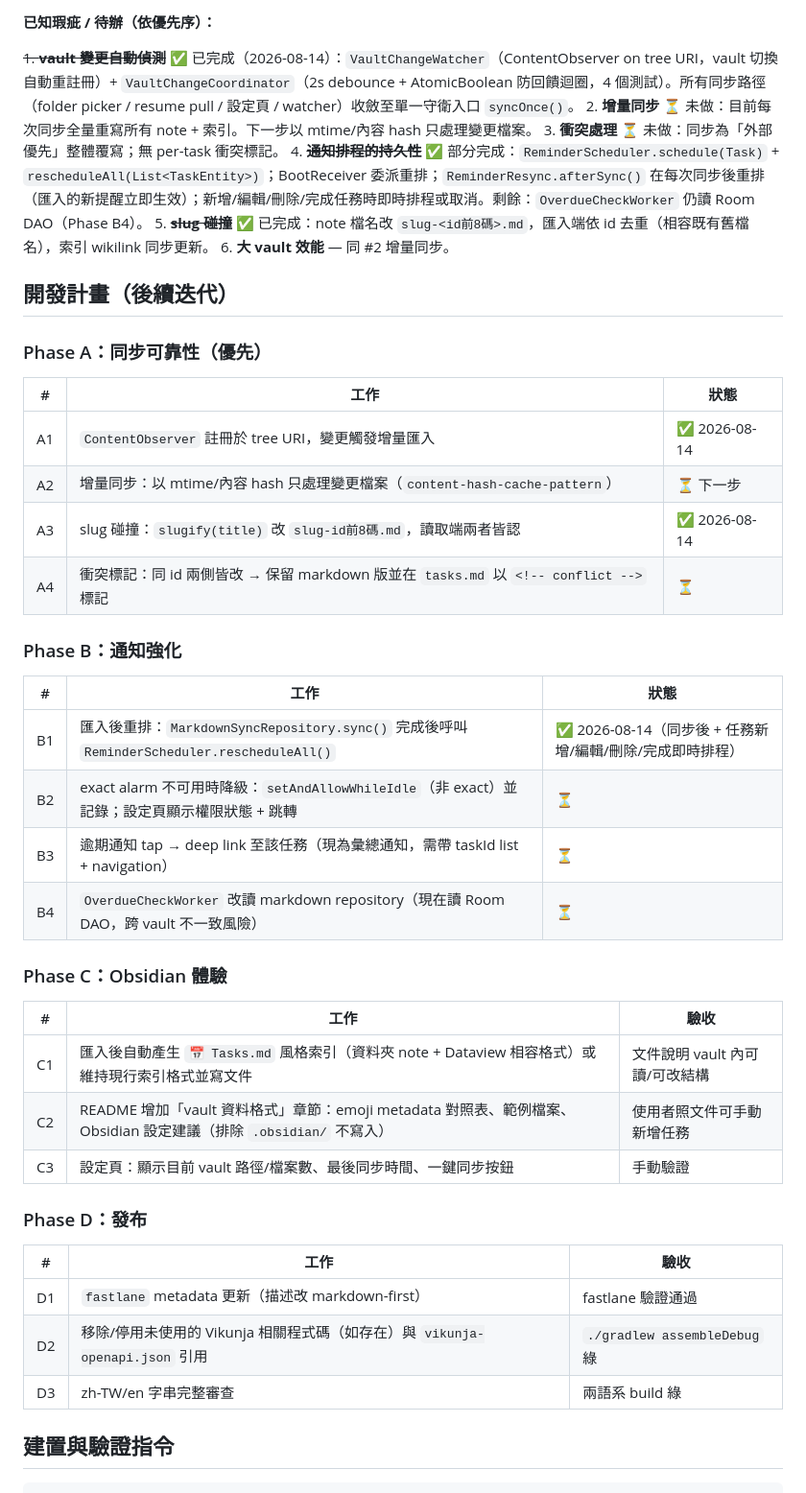
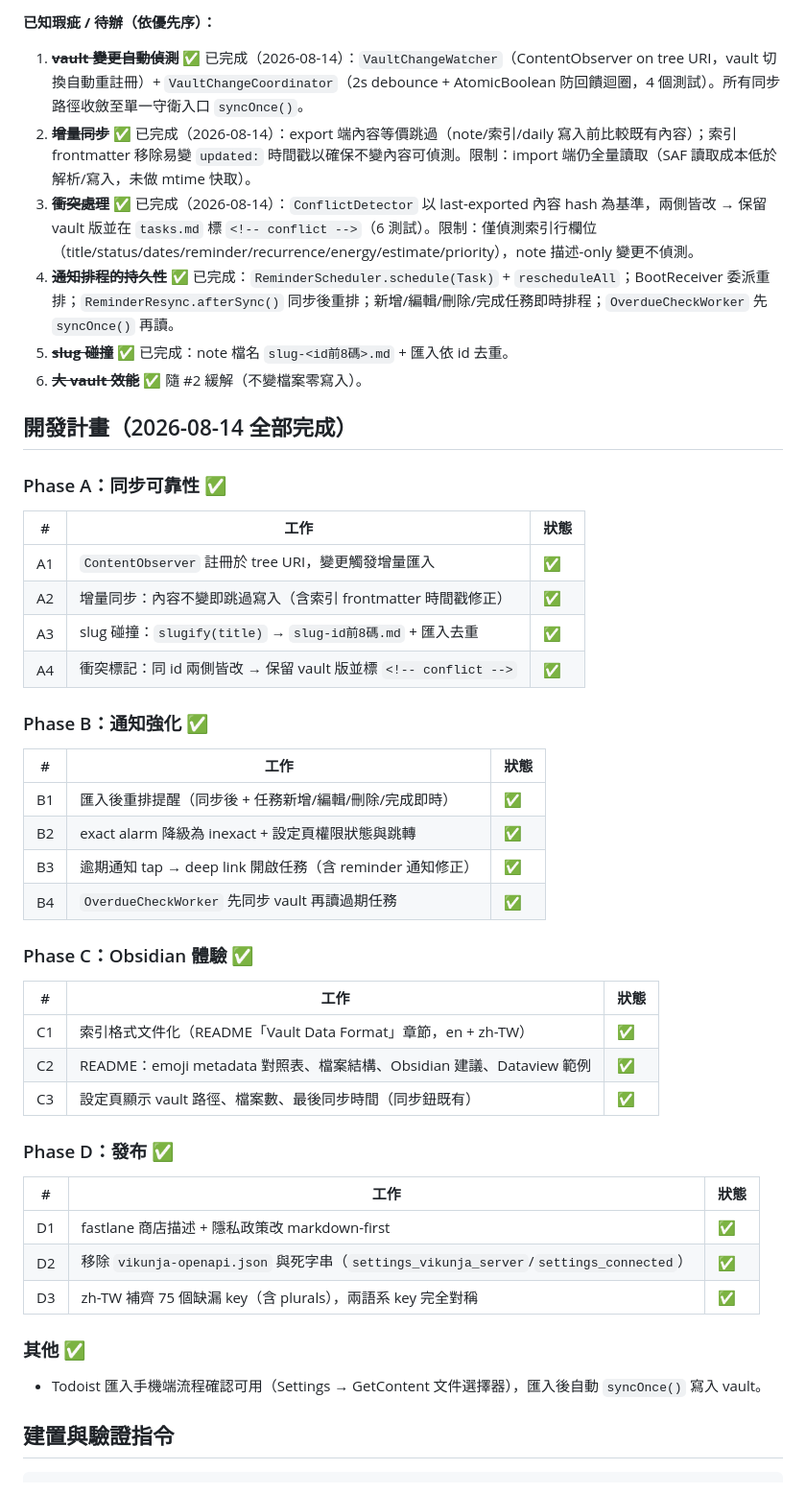
Before and after one commit to soanseng/tsosu, a Markdown page: plan.md, the part around the change. Shown at 96% size. GitHub-like rendering.

Commit message:
docs: mark all plan phases (A/B/C/D) complete with verification notes

```diff
--- a/plan.md
+++ b/plan.md
@@ -31,48 +31,51 @@
 
 **已知瑕疵 / 待辦（依優先序）：**
 
-~~1. **vault 變更自動偵測**~~ ✅ 已完成（2026-08-14）：`VaultChangeWatcher`（ContentObserver on tree URI，vault 切換自動重註冊）+ `VaultChangeCoordinator`（2s debounce + AtomicBoolean 防回饋迴圈，4 個測試）。所有同步路徑（folder picker / resume pull / 設定頁 / watcher）收斂至單一守衛入口 `syncOnce()`。
-2. **增量同步** ⏳ 未做：目前每次同步全量重寫所有 note + 索引。下一步以 mtime/內容 hash 只處理變更檔案。
-3. **衝突處理** ⏳ 未做：同步為「外部優先」整體覆寫；無 per-task 衝突標記。
-4. ~~**通知排程的持久性**~~ ✅ 部分完成：`ReminderScheduler.schedule(Task)` + `rescheduleAll(List<TaskEntity>)`；BootReceiver 委派重排；`ReminderResync.afterSync()` 在每次同步後重排（匯入的新提醒立即生效）；新增/編輯/刪除/完成任務時即時排程或取消。剩餘：`OverdueCheckWorker` 仍讀 Room DAO（Phase B4）。
-5. ~~**slug 碰撞**~~ ✅ 已完成：note 檔名改 `slug-<id前8碼>.md`，匯入端依 id 去重（相容既有舊檔名），索引 wikilink 同步更新。
-6. **大 vault 效能** — 同 #2 增量同步。
+1. ~~**vault 變更自動偵測**~~ ✅ 已完成（2026-08-14）：`VaultChangeWatcher`（ContentObserver on tree URI，vault 切換自動重註冊）+ `VaultChangeCoordinator`（2s debounce + AtomicBoolean 防回饋迴圈，4 個測試）。所有同步路徑收斂至單一守衛入口 `syncOnce()`。
+2. ~~**增量同步**~~ ✅ 已完成（2026-08-14）：export 端內容等價跳過（note/索引/daily 寫入前比較既有內容）；索引 frontmatter 移除易變 `updated:` 時間戳以確保不變內容可偵測。限制：import 端仍全量讀取（SAF 讀取成本低於解析/寫入，未做 mtime 快取）。
+3. ~~**衝突處理**~~ ✅ 已完成（2026-08-14）：`ConflictDetector` 以 last-exported 內容 hash 為基準，兩側皆改 → 保留 vault 版並在 `tasks.md` 標 `<!-- conflict -->`（6 測試）。限制：僅偵測索引行欄位（title/status/dates/reminder/recurrence/energy/estimate/priority），note 描述-only 變更不偵測。
+4. ~~**通知排程的持久性**~~ ✅ 已完成：`ReminderScheduler.schedule(Task)` + `rescheduleAll`；BootReceiver 委派重排；`ReminderResync.afterSync()` 同步後重排；新增/編輯/刪除/完成任務即時排程；`OverdueCheckWorker` 先 `syncOnce()` 再讀。
+5. ~~**slug 碰撞**~~ ✅ 已完成：note 檔名 `slug-<id前8碼>.md` + 匯入依 id 去重。
+6. ~~**大 vault 效能**~~ ✅ 隨 #2 緩解（不變檔案零寫入）。
 
-## 開發計畫（後續迭代）
+## 開發計畫（2026-08-14 全部完成）
 
-### Phase A：同步可靠性（優先）
+### Phase A：同步可靠性 ✅
 
 | # | 工作 | 狀態 |
 |---|---|---|
-| A1 | `ContentObserver` 註冊於 tree URI，變更觸發增量匯入 | ✅ 2026-08-14 |
-| A2 | 增量同步：以 mtime/內容 hash 只處理變更檔案（`content-hash-cache-pattern`） | ⏳ 下一步 |
-| A3 | slug 碰撞：`slugify(title)` 改 `slug-id前8碼.md`，讀取端兩者皆認 | ✅ 2026-08-14 |
-| A4 | 衝突標記：同 id 兩側皆改 → 保留 markdown 版並在 `tasks.md` 以 `<!-- conflict -->` 標記 | ⏳ |
+| A1 | `ContentObserver` 註冊於 tree URI，變更觸發增量匯入 | ✅ |
+| A2 | 增量同步：內容不變即跳過寫入（含索引 frontmatter 時間戳修正） | ✅ |
+| A3 | slug 碰撞：`slugify(title)` → `slug-id前8碼.md` + 匯入去重 | ✅ |
+| A4 | 衝突標記：同 id 兩側皆改 → 保留 vault 版並標 `<!-- conflict -->` | ✅ |
 
-### Phase B：通知強化
+### Phase B：通知強化 ✅
 
 | # | 工作 | 狀態 |
 |---|---|---|
-| B1 | 匯入後重排：`MarkdownSyncRepository.sync()` 完成後呼叫 `ReminderScheduler.rescheduleAll()` | ✅ 2026-08-14（同步後 + 任務新增/編輯/刪除/完成即時排程） |
-| B2 | exact alarm 不可用時降級：`setAndAllowWhileIdle`（非 exact）並記錄；設定頁顯示權限狀態 + 跳轉 | ⏳ |
-| B3 | 逾期通知 tap → deep link 至該任務（現為彙總通知，需帶 taskId list + navigation） | ⏳ |
-| B4 | `OverdueCheckWorker` 改讀 markdown repository（現在讀 Room DAO，跨 vault 不一致風險） | ⏳ |
+| B1 | 匯入後重排提醒（同步後 + 任務新增/編輯/刪除/完成即時） | ✅ |
+| B2 | exact alarm 降級為 inexact + 設定頁權限狀態與跳轉 | ✅ |
+| B3 | 逾期通知 tap → deep link 開啟任務（含 reminder 通知修正） | ✅ |
+| B4 | `OverdueCheckWorker` 先同步 vault 再讀過期任務 | ✅ |
 
-### Phase C：Obsidian 體驗
+### Phase C：Obsidian 體驗 ✅
 
-| # | 工作 | 驗收 |
+| # | 工作 | 狀態 |
 |---|---|---|
-| C1 | 匯入後自動產生 `📅 Tasks.md` 風格索引（資料夾 note + Dataview 相容格式）或維持現行索引格式並寫文件 | 文件說明 vault 內可讀/可改結構 |
-| C2 | README 增加「vault 資料格式」章節：emoji metadata 對照表、範例檔案、Obsidian 設定建議（排除 `.obsidian/` 不寫入） | 使用者照文件可手動新增任務 |
-| C3 | 設定頁：顯示目前 vault 路徑/檔案數、最後同步時間、一鍵同步按鈕 | 手動驗證 |
+| C1 | 索引格式文件化（README「Vault Data Format」章節，en + zh-TW） | ✅ |
+| C2 | README：emoji metadata 對照表、檔案結構、Obsidian 建議、Dataview 範例 | ✅ |
+| C3 | 設定頁顯示 vault 路徑、檔案數、最後同步時間（同步鈕既有） | ✅ |
 
-### Phase D：發布
+### Phase D：發布 ✅
 
-| # | 工作 | 驗收 |
+| # | 工作 | 狀態 |
 |---|---|---|
-| D1 | `fastlane` metadata 更新（描述改 markdown-first） | fastlane 驗證通過 |
-| D2 | 移除/停用未使用的 Vikunja 相關程式碼（如存在）與 `vikunja-openapi.json` 引用 | `./gradlew assembleDebug` 綠 |
-| D3 | zh-TW/en 字串完整審查 | 兩語系 build 綠 |
+| D1 | fastlane 商店描述 + 隱私政策改 markdown-first | ✅ |
+| D2 | 移除 `vikunja-openapi.json` 與死字串（`settings_vikunja_server`/`settings_connected`） | ✅ |
+| D3 | zh-TW 補齊 75 個缺漏 key（含 plurals），兩語系 key 完全對稱 | ✅ |
+
+### 其他 ✅
+- Todoist 匯入手機端流程確認可用（Settings → GetContent 文件選擇器），匯入後自動 `syncOnce()` 寫入 vault。
 
 ## 建置與驗證指令
 
```
